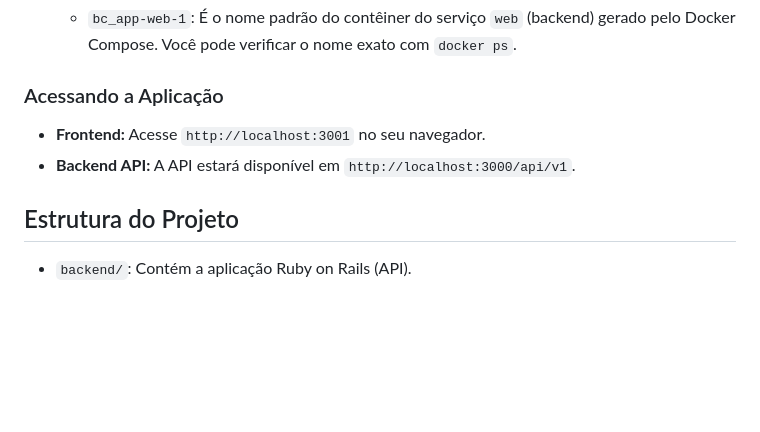
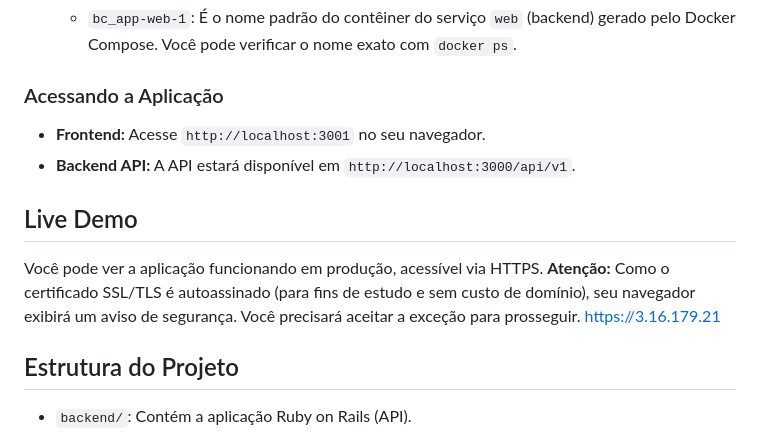
Before and after one commit to caiquedv/bc-app, a Markdown page: README.md, the part around the change. Rendered like a GitHub page; blank space fills up the shorter version.

```diff
--- a/README.md
+++ b/README.md
@@ -96,6 +96,11 @@ Para configurar e executar a `bc_app` localmente, você precisará ter o Docker
 *   **Frontend:** Acesse `http://localhost:3001` no seu navegador.
 *   **Backend API:** A API estará disponível em `http://localhost:3000/api/v1`.
 
+## Live Demo
+
+Você pode ver a aplicação funcionando em produção, acessível via HTTPS. **Atenção:** Como o certificado SSL/TLS é autoassinado (para fins de estudo e sem custo de domínio), seu navegador exibirá um aviso de segurança. Você precisará aceitar a exceção para prosseguir.
+[https://3.16.179.21](https://3.16.179.21)
+
 ## Estrutura do Projeto
 
 *   `backend/`: Contém a aplicação Ruby on Rails (API).
```
Also changed, not shown: ARCHITECTURE.md (+1 -1 lines), INFRASTRUCTURE.md (+30 -5 lines).
